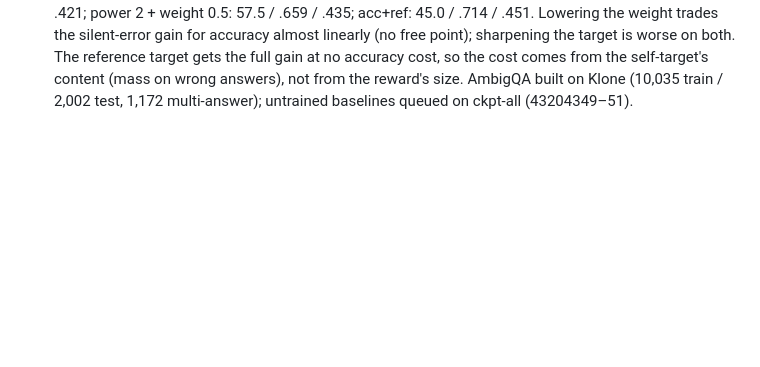
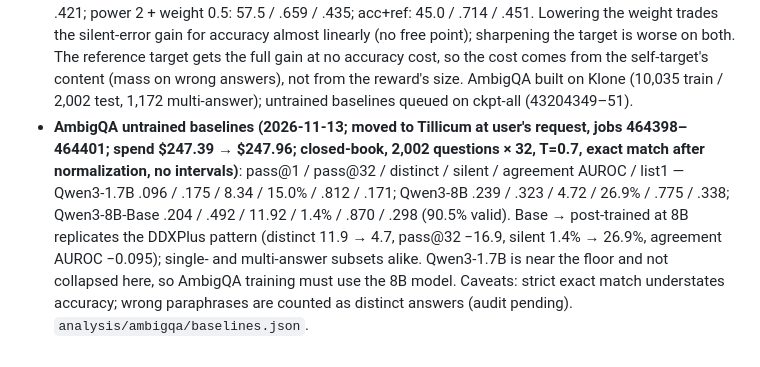
Before and after one commit to jairamhathwar/dx-collapse, a Markdown page: EXPERIMENTS.md, the part around the change. GitHub-like rendering; blank space fills up the shorter version.

Commit message:
Log AmbigQA baselines
Co-Authored-By: Claude Fable 5.2 <noreply@anthropic.com>

```diff
--- a/EXPERIMENTS.md
+++ b/EXPERIMENTS.md
@@ -651,3 +651,4 @@ Base model for AlphaMed, HuatuoGPT-o1 and m1 was verified from each `config.json
 - **Angle chosen (2026-11-12, user): A — repairing sampling-based uncertainty without labels, scale findings as motivation; target ICML 2027.** Seeds 1–2 of both self-target arms (Tillicum 460496–460503, scored 460504, `analysis/pilot/seeds.json`; spend $234.69 → $241.00). Silent errors: untrained 62.8%; acc 63.2/64.1; gm3t12 54.3/53.1; acc+self 46.4/46.8/46.1; self-only 45.5/42.8/42.6; acc+ref 45.0 (s0). Agreement AUROC: acc .640/.627; acc+self .704/.685/.686; self-only .674/.689/.687. Distinct: acc 1.36; acc+self 1.58–1.60; self-only 1.66–1.71. pass@1: acc .453/.463; acc+self .431/.428/.434 (−2.7 points, consistent); self-only .367–.368 (= untrained .378 −1). pass@32 unchanged vs acc. Seed spread ≤0.6 points on silent errors for acc+self: the drop is real; the pass@1 cost is real too.
 - **Second task chosen: AmbigQA, closed-book (2026-11-12, user)**; third optional GoEmotions (survey by subagent: AmbigQA `sewon/ambig_qa` 10,036 train / 2,002 val, CC BY-SA 3.0). Task code written, unit-tested on synthetic records only (not yet run on the real data): `src/make_ambigqa.py` (cases with one alias list per acceptable answer, pooled over annotators), `src/qa_norm.py` (SQuAD normalization; Grader keys gold:<i> / txt:<s>), `sample_diagnoses.py --task ambigqa` (QA prompt, same list-with-probabilities JSON with key "answer"), `parsing.py` accepts "answer" as well as "diagnosis", `src/qa_an.py` (valid, distinct, pass@1/32, list1, vote gain, silent errors, agreement/stated AUROC; all / single / multi). Not done: GRPO rewards and self-targets for AmbigQA (rewards.py assumes the DDXPlus matcher). Fix runs for the pass@1 cost launched: Tillicum 462180–462187 (self-target weight 0.5, 0.25; target power 2 at weight 1 and 0.5), scoring 462188 → `analysis/pilot/fix.json`.
 - **Fix runs for the pass@1 cost (2026-11-12; Tillicum 462180–462188; spend $241.00 → $247.39; one seed)**: silent / agreement AUROC / pass@1 — acc 63.2% / .640 / .453; self-target weight 1.0: 46.4 / .704 / .431; weight 0.5: 55.3 / .658 / .441; weight 0.25: 58.8 / .654 / .448; target power 2: 54.7 / .664 / .421; power 2 + weight 0.5: 57.5 / .659 / .435; acc+ref: 45.0 / .714 / .451. Lowering the weight trades the silent-error gain for accuracy almost linearly (no free point); sharpening the target is worse on both. The reference target gets the full gain at no accuracy cost, so the cost comes from the self-target's content (mass on wrong answers), not from the reward's size. AmbigQA built on Klone (10,035 train / 2,002 test, 1,172 multi-answer); untrained baselines queued on ckpt-all (43204349–51).
+- **AmbigQA untrained baselines (2026-11-13; moved to Tillicum at user's request, jobs 464398–464401; spend $247.39 → $247.96; closed-book, 2,002 questions × 32, T=0.7, exact match after normalization, no intervals)**: pass@1 / pass@32 / distinct / silent / agreement AUROC / list1 — Qwen3-1.7B .096 / .175 / 8.34 / 15.0% / .812 / .171; Qwen3-8B .239 / .323 / 4.72 / 26.9% / .775 / .338; Qwen3-8B-Base .204 / .492 / 11.92 / 1.4% / .870 / .298 (90.5% valid). Base → post-trained at 8B replicates the DDXPlus pattern (distinct 11.9 → 4.7, pass@32 −16.9, silent 1.4% → 26.9%, agreement AUROC −0.095); single- and multi-answer subsets alike. Qwen3-1.7B is near the floor and not collapsed here, so AmbigQA training must use the 8B model. Caveats: strict exact match understates accuracy; wrong paraphrases are counted as distinct answers (audit pending). `analysis/ambigqa/baselines.json`.
```
